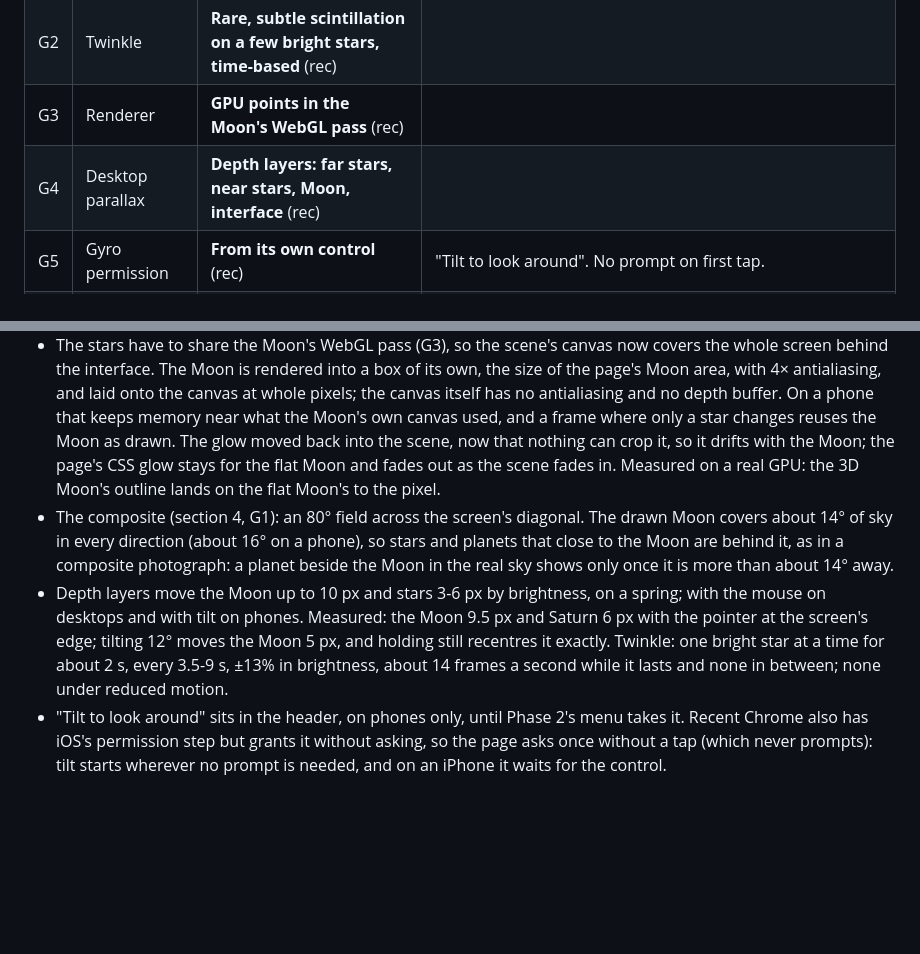
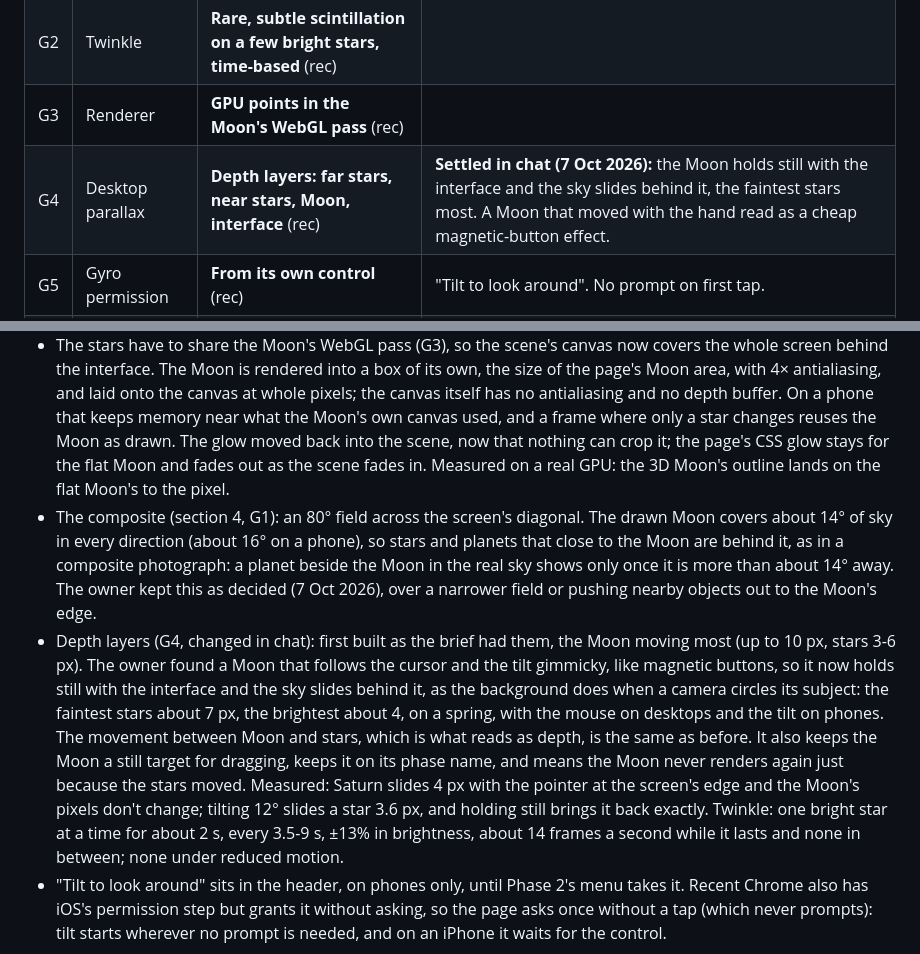
Before and after one commit to kavindu-rakn/Luna, a Markdown page: plans/PREMIUM-REDESIGN-DECISIONS.md, 2 parts joined by grey strips. Rendered like a GitHub page; blank space fills up the shorter version.

```diff
--- a/plans/PREMIUM-REDESIGN-DECISIONS.md
+++ b/plans/PREMIUM-REDESIGN-DECISIONS.md
@@ -161,7 +161,7 @@ pole blending on the main thread (258 ms). Start-up ephemeris maths was under 10
 | G1 | Stars | **The real sky around the Moon** (rec) | The Moon sits in front of its actual constellation. |
 | G2 | Twinkle | **Rare, subtle scintillation on a few bright stars, time-based** (rec) | |
 | G3 | Renderer | **GPU points in the Moon's WebGL pass** (rec) | |
-| G4 | Desktop parallax | **Depth layers: far stars, near stars, Moon, interface** (rec) | |
+| G4 | Desktop parallax | **Depth layers: far stars, near stars, Moon, interface** (rec) | **Settled in chat (7 Oct 2026):** the Moon holds still with the interface and the sky slides behind it, the faintest stars most. A Moon that moved with the hand read as a cheap magnetic-button effect. |
 | G5 | Gyro permission | **From its own control** (rec) | "Tilt to look around". No prompt on first tap. |
 | G6 | Tilt feel | **Smaller, spring-damped, a small dead zone, quicker recentre** (rec) | |
 | G7 | Ambient sky events | **Meteors only on real shower nights** | Owner: "Meteor shower feature is going to be added, plus the rare reward for staying too, but different and simpler than the actual meteor shower feature's effect. These will attract people to check the app." |
@@ -363,17 +363,24 @@ when the page opens.
   page's Moon area, with 4× antialiasing, and laid onto the canvas at whole pixels; the canvas
   itself has no antialiasing and no depth buffer. On a phone that keeps memory near what the
   Moon's own canvas used, and a frame where only a star changes reuses the Moon as drawn. The
-  glow moved back into the scene, now that nothing can crop it, so it drifts with the Moon; the
-  page's CSS glow stays for the flat Moon and fades out as the scene fades in. Measured on a real
+  glow moved back into the scene, now that nothing can crop it; the page's CSS glow stays for
+  the flat Moon and fades out as the scene fades in. Measured on a real
   GPU: the 3D Moon's outline lands on the flat Moon's to the pixel.
 - The composite (section 4, G1): an 80° field across the screen's diagonal. The drawn Moon
   covers about 14° of sky in every direction (about 16° on a phone), so stars and planets that
   close to the Moon are behind it, as in a composite photograph: a planet beside the Moon in
-  the real sky shows only once it is more than about 14° away.
-- Depth layers move the Moon up to 10 px and stars 3-6 px by brightness, on a spring; with the
-  mouse on desktops and with tilt on phones. Measured: the Moon 9.5 px and Saturn 6 px with the
-  pointer at the screen's edge; tilting 12° moves the Moon 5 px, and holding still recentres it
-  exactly. Twinkle: one bright star at a time for about 2 s, every 3.5-9 s, ±13% in brightness,
+  the real sky shows only once it is more than about 14° away. The owner kept this as decided
+  (7 Oct 2026), over a narrower field or pushing nearby objects out to the Moon's edge.
+- Depth layers (G4, changed in chat): first built as the brief had them, the Moon moving most
+  (up to 10 px, stars 3-6 px). The owner found a Moon that follows the cursor and the tilt
+  gimmicky, like magnetic buttons, so it now holds still with the interface and the sky slides
+  behind it, as the background does when a camera circles its subject: the faintest stars
+  about 7 px, the brightest about 4, on a spring, with the mouse on desktops and the tilt on
+  phones. The movement between Moon and stars, which is what reads as depth, is the same as
+  before. It also keeps the Moon a still target for dragging, keeps it on its phase name, and
+  means the Moon never renders again just because the stars moved. Measured: Saturn slides 4 px
+  with the pointer at the screen's edge and the Moon's pixels don't change; tilting 12° slides a
+  star 3.6 px, and holding still brings it back exactly. Twinkle: one bright star at a time for about 2 s, every 3.5-9 s, ±13% in brightness,
   about 14 frames a second while it lasts and none in between; none under reduced motion.
 - "Tilt to look around" sits in the header, on phones only, until Phase 2's menu takes it.
   Recent Chrome also has iOS's permission step but grants it without asking, so the page asks
```
Also changed, not shown: README.md (+1 -1 lines), plans/PREMIUM-REDESIGN-MASTER-PROMPT.md (+3 -2 lines).
